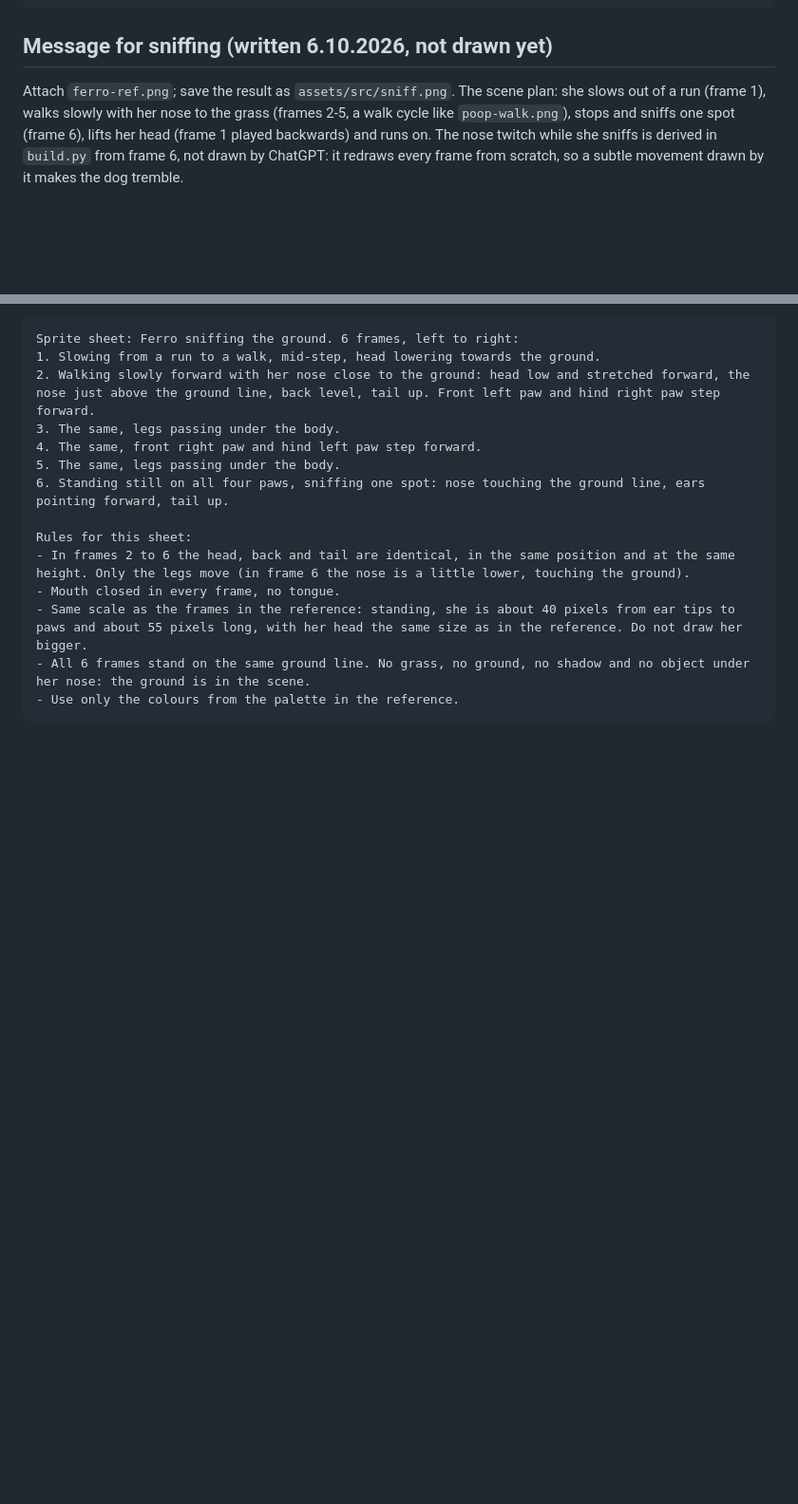
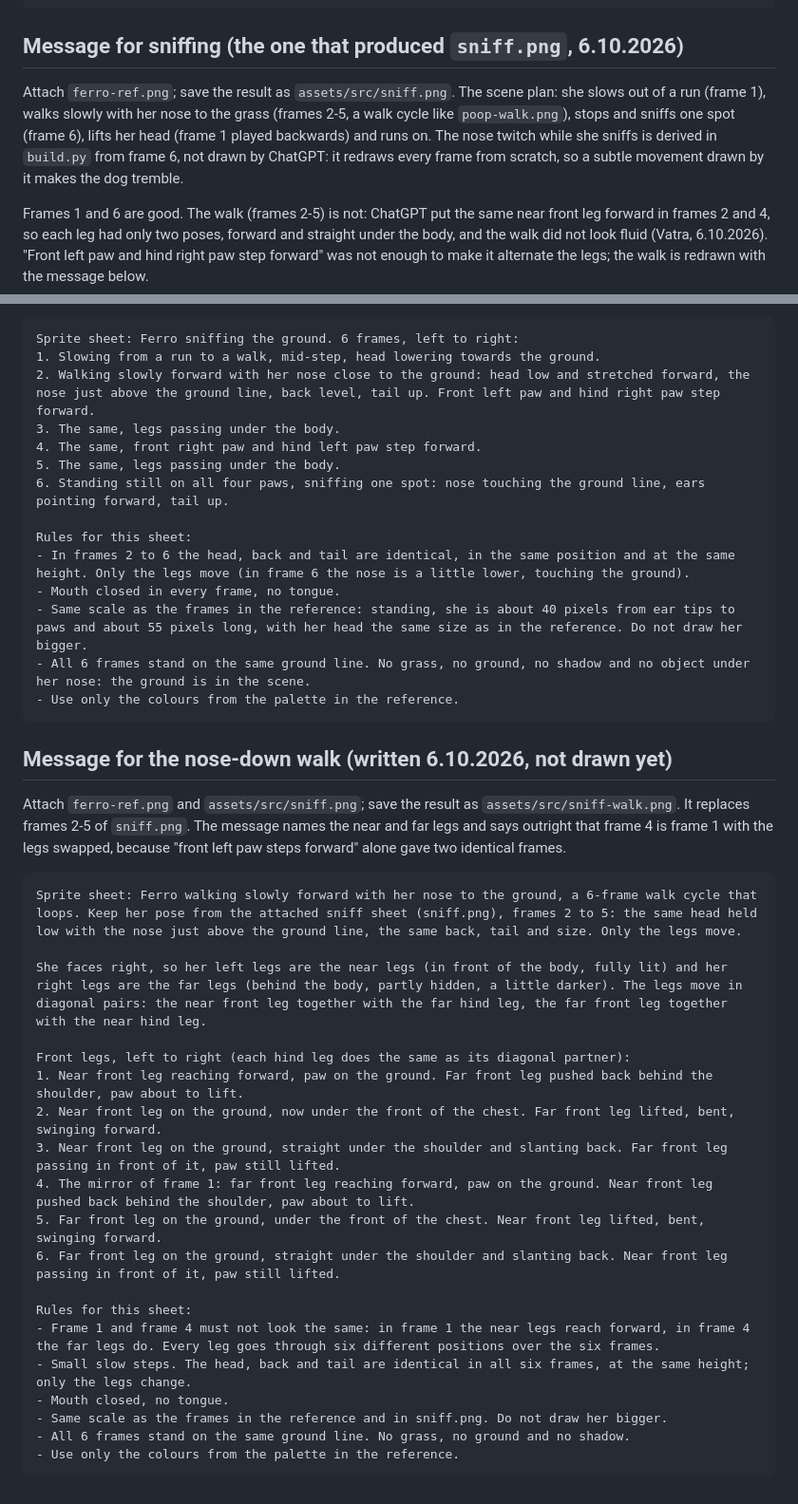
Before and after one commit to Vatroslav/cc-mod-ferro, a Markdown page: assets/ref/chatgpt-project.md, 2 parts joined by grey strips. Shown at 95% size. Rendered like a GitHub page; blank space fills up the shorter version.

Commit message:
ChatGPT message for the nose-down walk: 6 frames, near and far legs alternate
The walk in sniff.png had the same front leg forward in frames 2 and 4.

Co-Authored-By: Claude Opus 5.5 <noreply@anthropic.com>

````diff
--- a/assets/ref/chatgpt-project.md
+++ b/assets/ref/chatgpt-project.md
@@ -82,9 +82,11 @@ Rules for this sheet:
 - Use only the colours from the palette in the reference.
 ```
 
-## Message for sniffing (written 6.10.2026, not drawn yet)
+## Message for sniffing (the one that produced `sniff.png`, 6.10.2026)
 
 Attach `ferro-ref.png`; save the result as `assets/src/sniff.png`. The scene plan: she slows out of a run (frame 1), walks slowly with her nose to the grass (frames 2-5, a walk cycle like `poop-walk.png`), stops and sniffs one spot (frame 6), lifts her head (frame 1 played backwards) and runs on. The nose twitch while she sniffs is derived in `build.py` from frame 6, not drawn by ChatGPT: it redraws every frame from scratch, so a subtle movement drawn by it makes the dog tremble.
+
+Frames 1 and 6 are good. The walk (frames 2-5) is not: ChatGPT put the same near front leg forward in frames 2 and 4, so each leg had only two poses, forward and straight under the body, and the walk did not look fluid (Vatra, 6.10.2026). "Front left paw and hind right paw step forward" was not enough to make it alternate the legs; the walk is redrawn with the message below.
 
 ```text
 Sprite sheet: Ferro sniffing the ground. 6 frames, left to right:
@@ -102,3 +104,29 @@ Rules for this sheet:
 - All 6 frames stand on the same ground line. No grass, no ground, no shadow and no object under her nose: the ground is in the scene.
 - Use only the colours from the palette in the reference.
 ```
+
+## Message for the nose-down walk (written 6.10.2026, not drawn yet)
+
+Attach `ferro-ref.png` and `assets/src/sniff.png`; save the result as `assets/src/sniff-walk.png`. It replaces frames 2-5 of `sniff.png`. The message names the near and far legs and says outright that frame 4 is frame 1 with the legs swapped, because "front left paw steps forward" alone gave two identical frames.
+
+```text
+Sprite sheet: Ferro walking slowly forward with her nose to the ground, a 6-frame walk cycle that loops. Keep her pose from the attached sniff sheet (sniff.png), frames 2 to 5: the same head held low with the nose just above the ground line, the same back, tail and size. Only the legs move.
+
+She faces right, so her left legs are the near legs (in front of the body, fully lit) and her right legs are the far legs (behind the body, partly hidden, a little darker). The legs move in diagonal pairs: the near front leg together with the far hind leg, the far front leg together with the near hind leg.
+
+Front legs, left to right (each hind leg does the same as its diagonal partner):
+1. Near front leg reaching forward, paw on the ground. Far front leg pushed back behind the shoulder, paw about to lift.
+2. Near front leg on the ground, now under the front of the chest. Far front leg lifted, bent, swinging forward.
+3. Near front leg on the ground, straight under the shoulder and slanting back. Far front leg passing in front of it, paw still lifted.
+4. The mirror of frame 1: far front leg reaching forward, paw on the ground. Near front leg pushed back behind the shoulder, paw about to lift.
+5. Far front leg on the ground, under the front of the chest. Near front leg lifted, bent, swinging forward.
+6. Far front leg on the ground, straight under the shoulder and slanting back. Near front leg passing in front of it, paw still lifted.
+
+Rules for this sheet:
+- Frame 1 and frame 4 must not look the same: in frame 1 the near legs reach forward, in frame 4 the far legs do. Every leg goes through six different positions over the six frames.
+- Small slow steps. The head, back and tail are identical in all six frames, at the same height; only the legs change.
+- Mouth closed, no tongue.
+- Same scale as the frames in the reference and in sniff.png. Do not draw her bigger.
+- All 6 frames stand on the same ground line. No grass, no ground and no shadow.
+- Use only the colours from the palette in the reference.
+```
````
